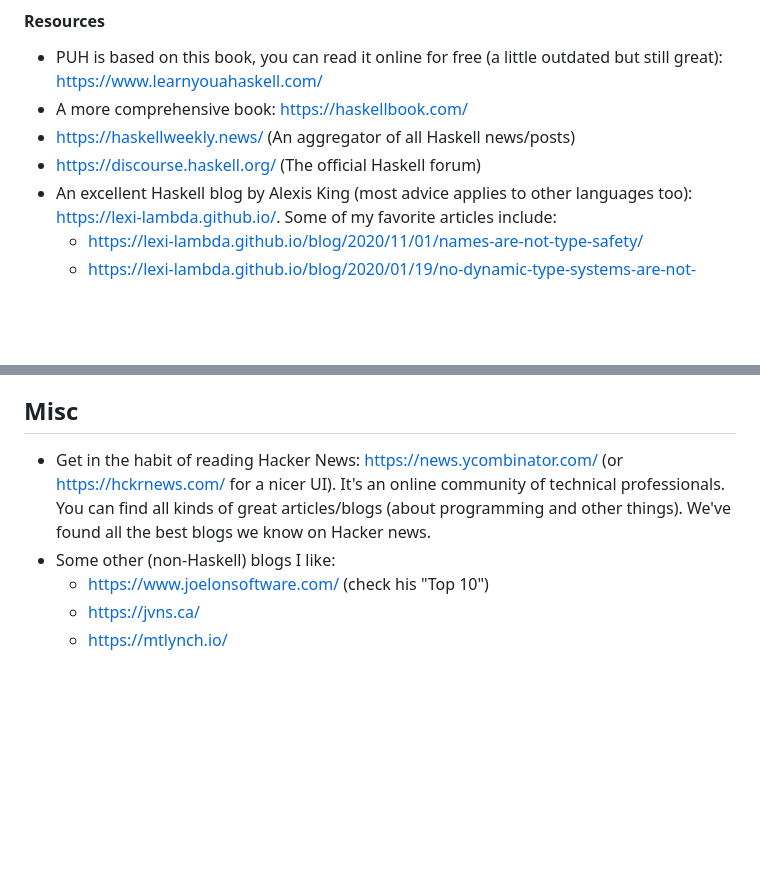
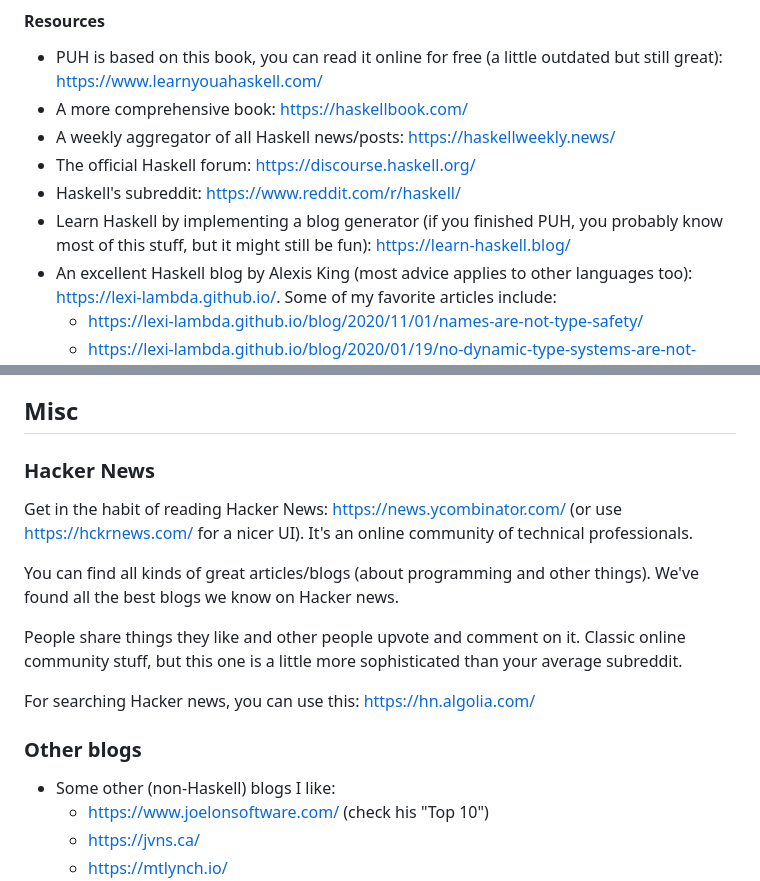
Before and after one commit to FER-PUH/lectures, a Markdown page: 15/next-steps.md, 2 parts joined by grey strips. GitHub-like rendering; blank space fills up the shorter version.

Commit message:
Add more resources

```diff
--- a/15/next-steps.md
+++ b/15/next-steps.md
@@ -29,8 +29,12 @@ Haskell, how they named it, etc.): https://www.youtube.com/watch?v=LnX3B9oaKzw
 - PUH is based on this book, you can read it online for free (a little outdated but still great):
 https://www.learnyouahaskell.com/
 - A more comprehensive book: https://haskellbook.com/
-- https://haskellweekly.news/ (An aggregator of all Haskell news/posts)
-- https://discourse.haskell.org/ (The official Haskell forum)
+- A weekly aggregator of all Haskell news/posts: https://haskellweekly.news/
+- The official Haskell forum: https://discourse.haskell.org/
+- Haskell's subreddit: https://www.reddit.com/r/haskell/
+- Learn Haskell by implementing a blog generator (if you finished PUH, you
+probably know most of this stuff, but it might still be fun):
+https://learn-haskell.blog/
 - An excellent Haskell blog by Alexis King (most advice applies to other
 languages too): https://lexi-lambda.github.io/. Some of my favorite articles include:
   - https://lexi-lambda.github.io/blog/2020/11/01/names-are-not-type-safety/
@@ -66,11 +70,21 @@ choosing a particular programming language:
 https://www.microsoft.com/en-us/research/wp-content/uploads/2016/07/history.pdf
 
 ## Misc
-- Get in the habit of reading Hacker News: https://news.ycombinator.com/ (or
+### Hacker News
+Get in the habit of reading Hacker News: https://news.ycombinator.com/ (or use
 https://hckrnews.com/ for a nicer UI). It's an online community of technical
-professionals. You can find all kinds of great articles/blogs (about
-programming and other things). We've found all the best blogs we know on Hacker
-news.
+professionals.
+
+You can find all kinds of great articles/blogs (about programming and other
+things). We've found all the best blogs we know on Hacker news.
+
+People share things they like and other people upvote and comment on it.
+Classic online community stuff, but this one is a little more sophisticated
+than your average subreddit.
+
+For searching Hacker news, you can use this: https://hn.algolia.com/
+
+### Other blogs
 - Some other (non-Haskell) blogs I like:
   - https://www.joelonsoftware.com/ (check his "Top 10")
   - https://jvns.ca/
```
